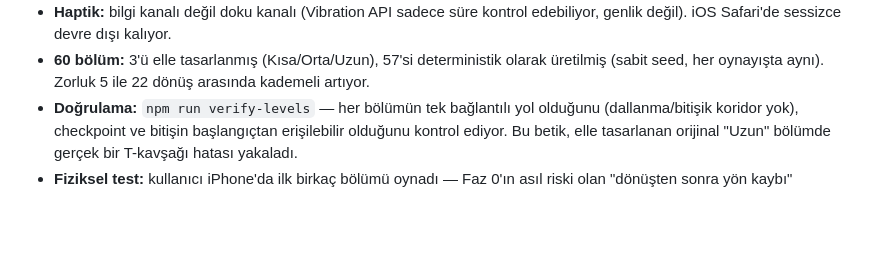
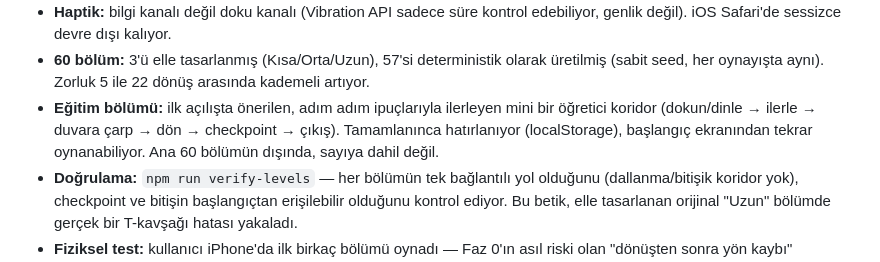
Before and after one commit to Eren-Ozcan/lightwake, a Markdown page: README.md, the part around the change. Rendered like a GitHub page; blank space fills up the shorter version.

Commit message:
docs: document the tutorial in the README

```diff
--- a/README.md
+++ b/README.md
@@ -26,6 +26,10 @@ Orijinal fikir: [`game-ideas` reposundaki `18-yanki.tr.md`](https://github.com/E
 - **60 bölüm:** 3'ü elle tasarlanmış (Kısa/Orta/Uzun), 57'si deterministik
   olarak üretilmiş (sabit seed, her oynayışta aynı). Zorluk 5 ile 22 dönüş
   arasında kademeli artıyor.
+- **Eğitim bölümü:** ilk açılışta önerilen, adım adım ipuçlarıyla ilerleyen
+  mini bir öğretici koridor (dokun/dinle → ilerle → duvara çarp → dön →
+  checkpoint → çıkış). Tamamlanınca hatırlanıyor (localStorage), başlangıç
+  ekranından tekrar oynanabiliyor. Ana 60 bölümün dışında, sayıya dahil değil.
 - **Doğrulama:** `npm run verify-levels` — her bölümün tek bağlantılı yol
   olduğunu (dallanma/bitişik koridor yok), checkpoint ve bitişin
   başlangıçtan erişilebilir olduğunu kontrol ediyor. Bu betik, elle
```
